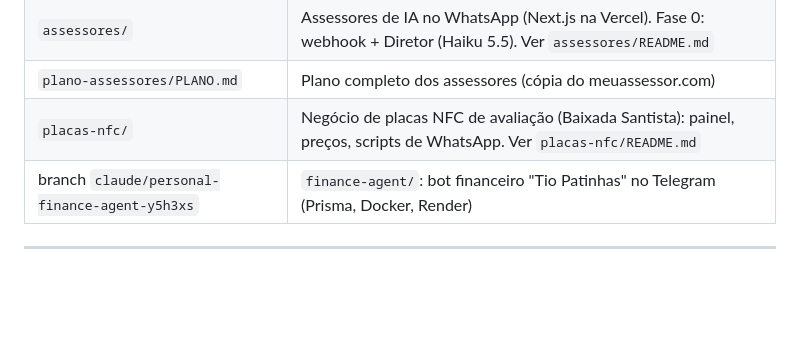
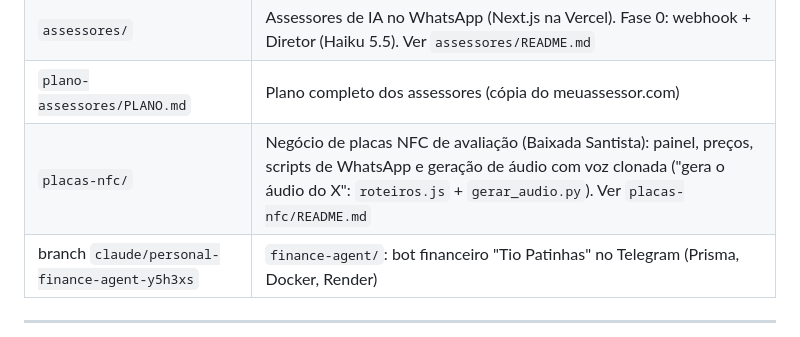
Before and after one commit to luancalhes-web/imobiliaria-bs, a Markdown page: CLAUDE.md, the part around the change. GitHub-like rendering; blank space fills up the shorter version.

Commit message:
CLAUDE.md: aponta o fluxo de gerar audio das placas NFC
Co-Authored-By: Claude Opus 5.5 <noreply@anthropic.com>

```diff
--- a/CLAUDE.md
+++ b/CLAUDE.md
@@ -16,7 +16,7 @@ Este arquivo é a memória compartilhada do projeto: vale tanto para o Claude Co
 | `scripts/import-imoveis.csv` | Imóveis de exemplo para importar |
 | `assessores/` | Assessores de IA no WhatsApp (Next.js na Vercel). Fase 0: webhook + Diretor (Haiku 5.5). Ver `assessores/README.md` |
 | `plano-assessores/PLANO.md` | Plano completo dos assessores (cópia do meuassessor.com) |
-| `placas-nfc/` | Negócio de placas NFC de avaliação (Baixada Santista): painel, preços, scripts de WhatsApp. Ver `placas-nfc/README.md` |
+| `placas-nfc/` | Negócio de placas NFC de avaliação (Baixada Santista): painel, preços, scripts de WhatsApp e geração de áudio com voz clonada ("gera o áudio do X": `roteiros.js` + `gerar_audio.py`). Ver `placas-nfc/README.md` |
 | branch `claude/personal-finance-agent-y5h3xs` | `finance-agent/`: bot financeiro "Tio Patinhas" no Telegram (Prisma, Docker, Render) |
 
 ---
```
